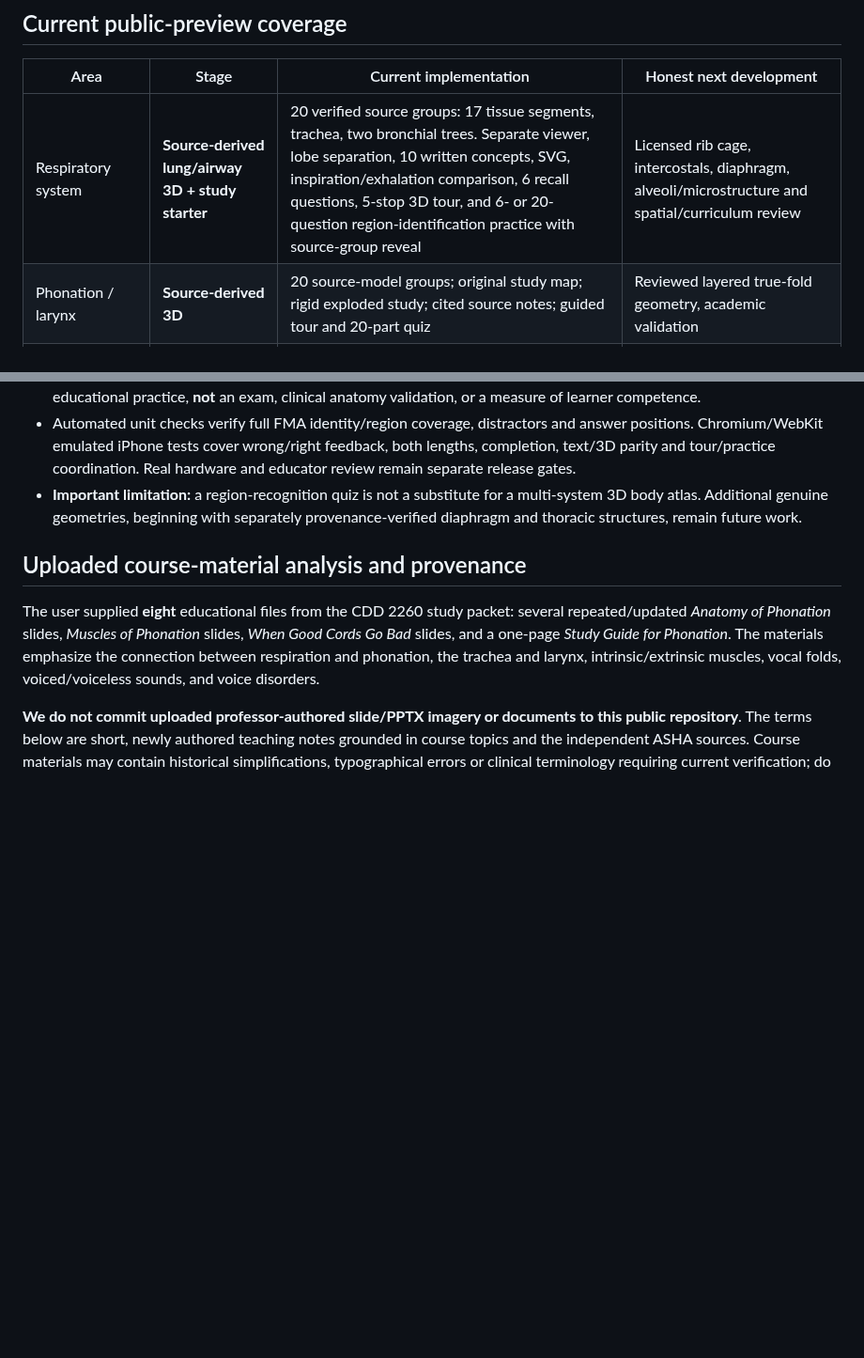
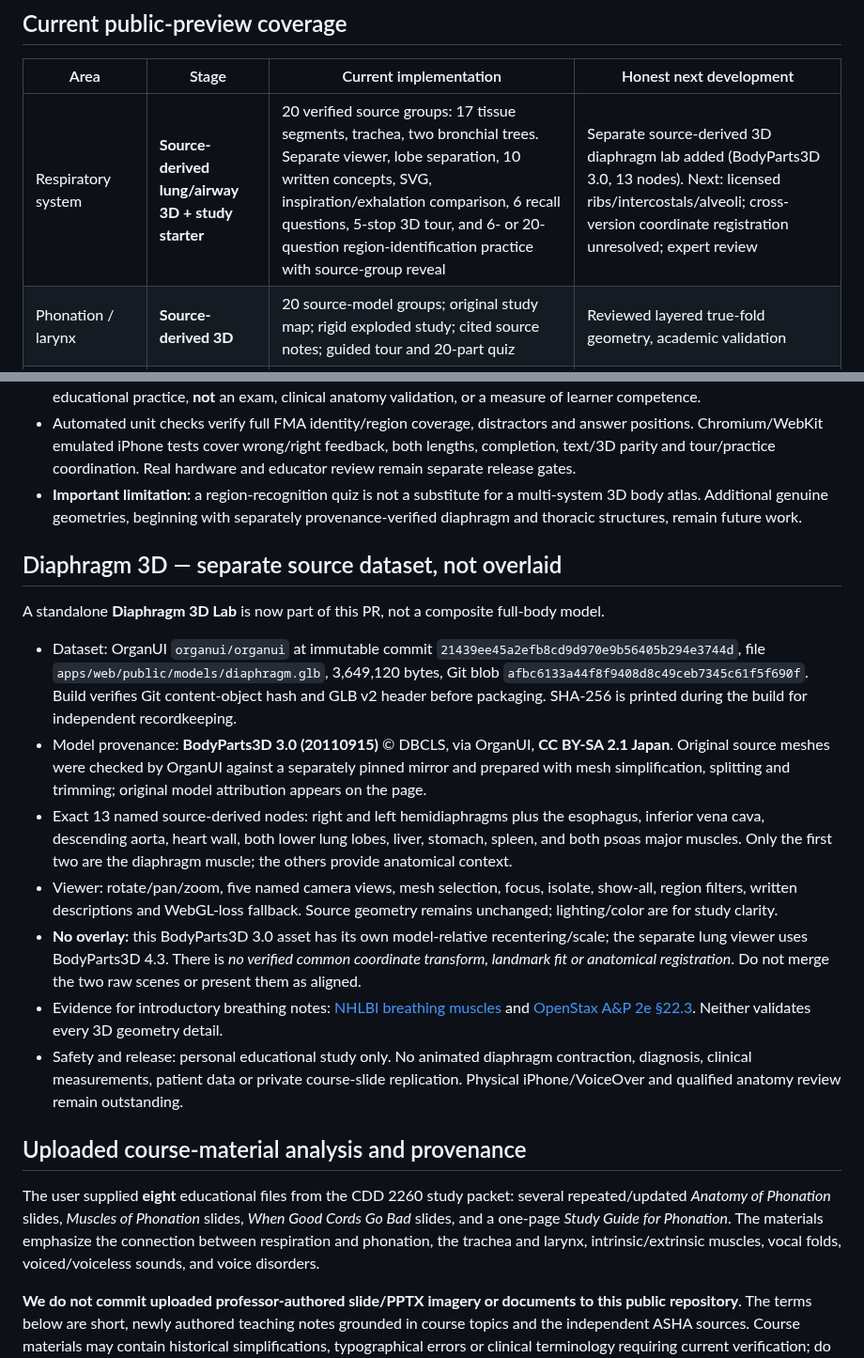
Before and after one commit to jimedusot-beep/3D-vision, a Markdown page: ANATOMY/SLP/SYSTEMS-ROADMAP.md, 2 parts joined by grey strips. Shown at 94% size. Rendered like a GitHub page; blank space fills up the shorter version.

Commit message:
docs(slp): document immutable diaphragm source, 13 reference structures, license and no cross-model registration

```diff
--- a/ANATOMY/SLP/SYSTEMS-ROADMAP.md
+++ b/ANATOMY/SLP/SYSTEMS-ROADMAP.md
@@ -6,7 +6,7 @@
 
 | Area | Stage | Current implementation | Honest next development |
 | --- | --- | --- | --- |
-| Respiratory system | **Source-derived lung/airway 3D + study starter** | 20 verified source groups: 17 tissue segments, trachea, two bronchial trees. Separate viewer, lobe separation, 10 written concepts, SVG, inspiration/exhalation comparison, 6 recall questions, 5-stop 3D tour, and 6- or 20-question region-identification practice with source-group reveal | Licensed rib cage, intercostals, diaphragm, alveoli/microstructure and spatial/curriculum review |
+| Respiratory system | **Source-derived lung/airway 3D + study starter** | 20 verified source groups: 17 tissue segments, trachea, two bronchial trees. Separate viewer, lobe separation, 10 written concepts, SVG, inspiration/exhalation comparison, 6 recall questions, 5-stop 3D tour, and 6- or 20-question region-identification practice with source-group reveal | Separate source-derived 3D diaphragm lab added (BodyParts3D 3.0, 13 nodes). Next: licensed ribs/intercostals/alveoli; cross-version coordinate registration unresolved; expert review |
 | Phonation / larynx | **Source-derived 3D** | 20 source-model groups; original study map; rigid exploded study; cited source notes; guided tour and 20-part quiz | Reviewed layered true-fold geometry, academic validation |
 | Resonance / velopharynx | Outline | learning objectives, ASHA pointer | Licensed palate/pharynx/nasal cavity surfaces |
 | Articulation / orofacial | Outline | learning objectives, ASHA pointer | Tongue, oral cavity, jaw and lip 3D; phonetics |
@@ -27,6 +27,18 @@ The grouping into ten areas is an **internal teaching/navigation design**, not a
 - No question scores, personally identifying data, account credentials, or analytics are persisted. The quiz is informal educational practice, **not** an exam, clinical anatomy validation, or a measure of learner competence.
 - Automated unit checks verify full FMA identity/region coverage, distractors and answer positions. Chromium/WebKit emulated iPhone tests cover wrong/right feedback, both lengths, completion, text/3D parity and tour/practice coordination. Real hardware and educator review remain separate release gates.
 - **Important limitation:** a region-recognition quiz is not a substitute for a multi-system 3D body atlas. Additional genuine geometries, beginning with separately provenance-verified diaphragm and thoracic structures, remain future work.
+
+## Diaphragm 3D — separate source dataset, not overlaid
+
+A standalone **Diaphragm 3D Lab** is now part of this PR, not a composite full-body model.
+
+- Dataset: OrganUI `organui/organui` at immutable commit `21439ee45a2efb8cd9d970e9b56405b294e3744d`, file `apps/web/public/models/diaphragm.glb`, 3,649,120 bytes, Git blob `afbc6133a44f8f9408d8c49ceb7345c61f5f690f`. Build verifies Git content-object hash and GLB v2 header before packaging. SHA-256 is printed during the build for independent recordkeeping.
+- Model provenance: **BodyParts3D 3.0 (20110915)** © DBCLS, via OrganUI, **CC BY-SA 2.1 Japan**. Original source meshes were checked by OrganUI against a separately pinned mirror and prepared with mesh simplification, splitting and trimming; original model attribution appears on the page.
+- Exact 13 named source-derived nodes: right and left hemidiaphragms plus the esophagus, inferior vena cava, descending aorta, heart wall, both lower lung lobes, liver, stomach, spleen, and both psoas major muscles. Only the first two are the diaphragm muscle; the others provide anatomical context.
+- Viewer: rotate/pan/zoom, five named camera views, mesh selection, focus, isolate, show-all, region filters, written descriptions and WebGL-loss fallback. Source geometry remains unchanged; lighting/color are for study clarity.
+- **No overlay:** this BodyParts3D 3.0 asset has its own model-relative recentering/scale; the separate lung viewer uses BodyParts3D 4.3. There is *no verified common coordinate transform, landmark fit or anatomical registration*. Do not merge the two raw scenes or present them as aligned.
+- Evidence for introductory breathing notes: [NHLBI breathing muscles](https://www.nhlbi.nih.gov/health/lungs/body-controls-breathing) and [OpenStax A&P 2e §22.3](https://openstax.org/books/anatomy-and-physiology-2e/pages/22-3-the-process-of-breathing). Neither validates every 3D geometry detail.
+- Safety and release: personal educational study only. No animated diaphragm contraction, diagnosis, clinical measurements, patient data or private course-slide replication. Physical iPhone/VoiceOver and qualified anatomy review remain outstanding.
 
 ## Uploaded course-material analysis and provenance
 
```
